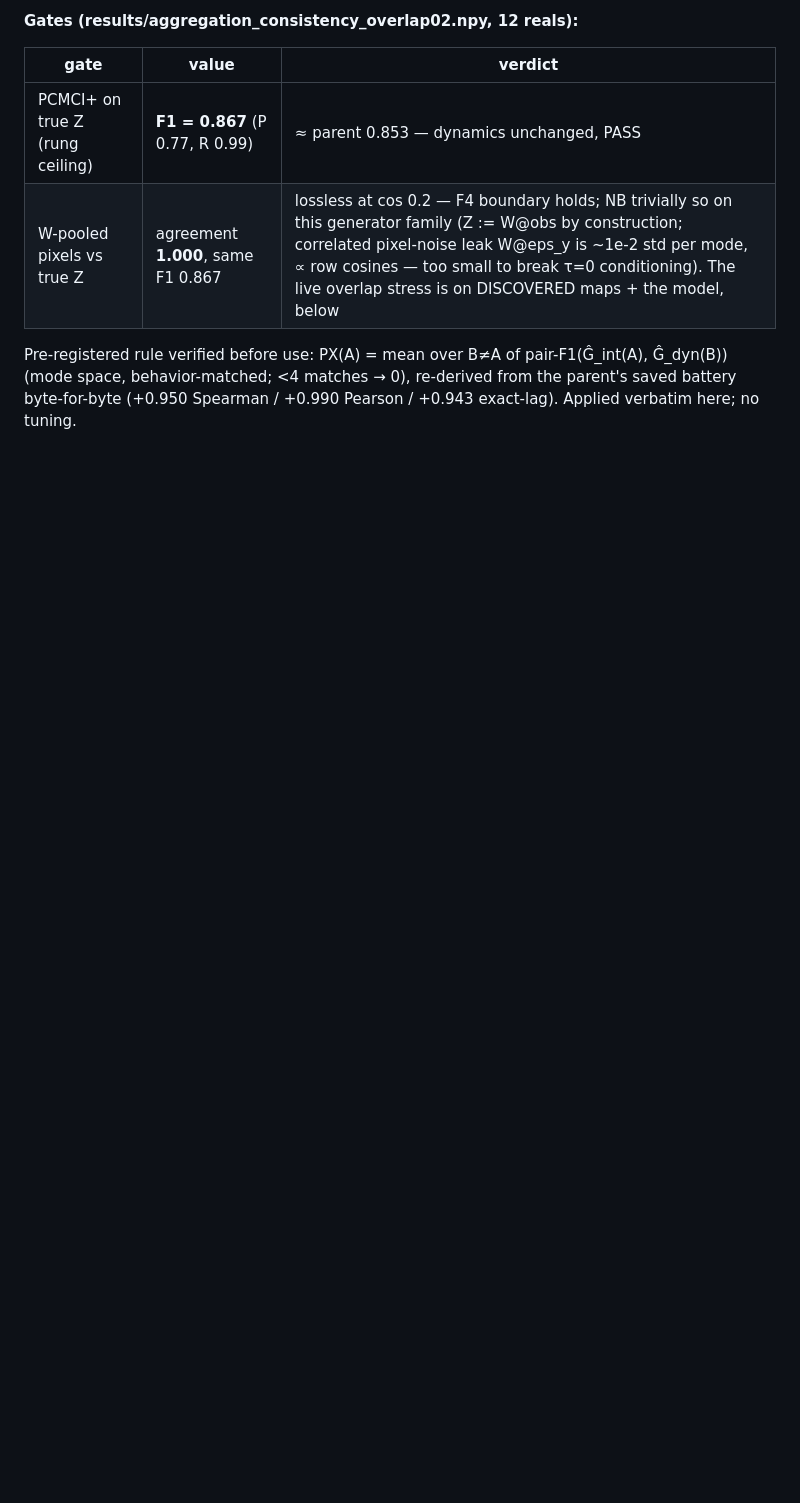
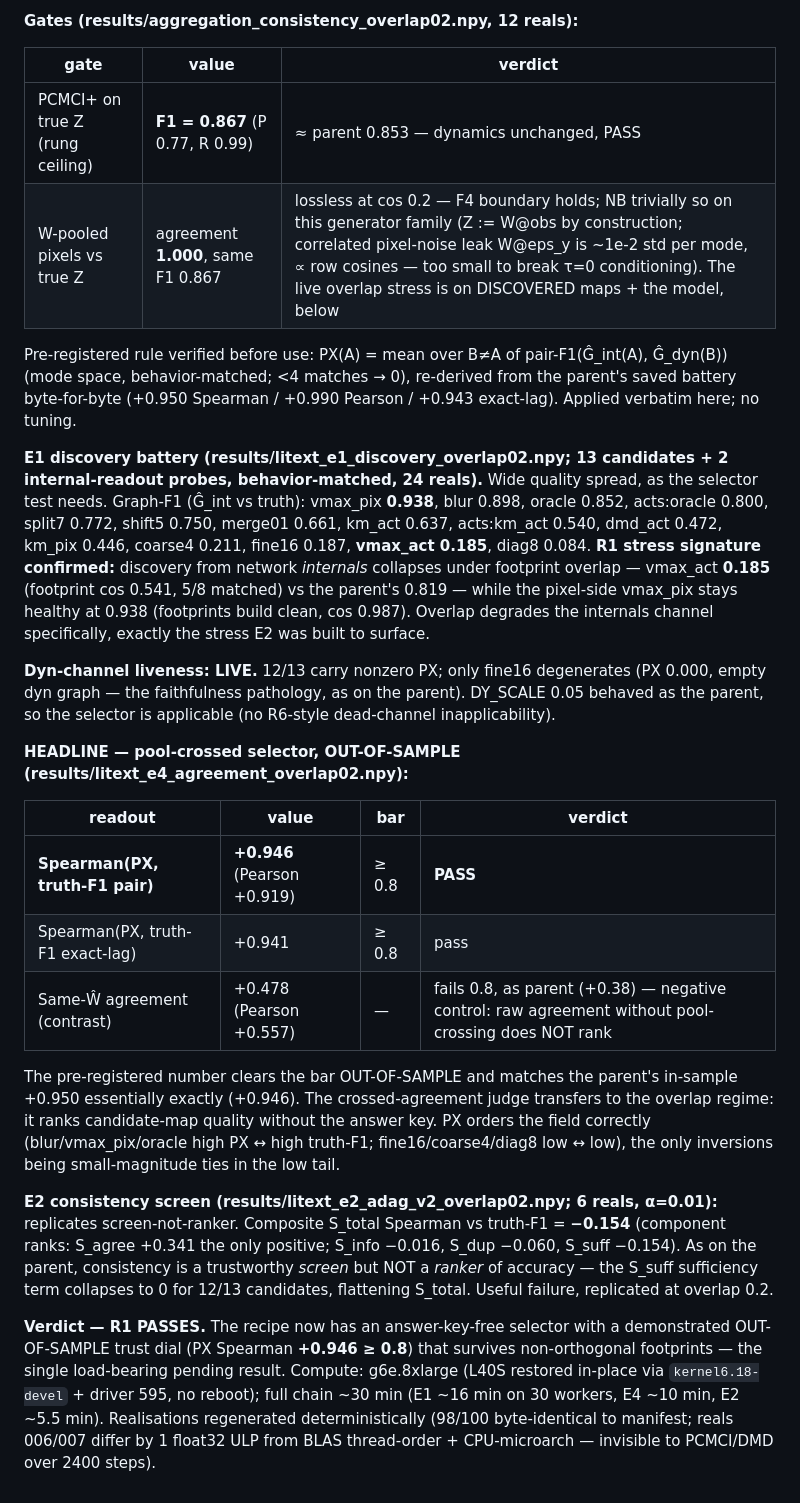
Before and after one commit to Skylar-gu/savar-validation, a Markdown page: notes/literature_extension_results.md, the part around the change. GitHub-like rendering; blank space fills up the shorter version.

Commit message:
R1 overlap write-up: OUT-OF-SAMPLE PASS, PX Spearman +0.946 >= 0.8 (approx parent in-sample +0.950)
- internals discovery degrades under overlap (vmax_act F1 0.185 vs pixels 0.938)
- dyn channel live; same-W contrast +0.478 fails as parent; E2 screen-not-ranker replicates (S_total -0.154)
- results section, transfer-table row, summary point 4 outcome

Co-Authored-By: Claude Fable 5 <noreply@anthropic.com>

```diff
--- a/notes/literature_extension_results.md
+++ b/notes/literature_extension_results.md
@@ -607,3 +607,53 @@ pair-F1(Ĝ_int(A), Ĝ_dyn(B)) (mode space, behavior-matched; <4 matches → 0),
 re-derived from the parent's saved battery byte-for-byte
 (+0.950 Spearman / +0.990 Pearson / +0.943 exact-lag). Applied verbatim
 here; no tuning.
+
+**E1 discovery battery (results/litext_e1_discovery_overlap02.npy; 13
+candidates + 2 internal-readout probes, behavior-matched, 24 reals).** Wide
+quality spread, as the selector test needs. Graph-F1 (Ĝ_int vs truth):
+vmax_pix **0.938**, blur 0.898, oracle 0.852, acts:oracle 0.800, split7 0.772,
+shift5 0.750, merge01 0.661, km_act 0.637, acts:km_act 0.540, dmd_act 0.472,
+km_pix 0.446, coarse4 0.211, fine16 0.187, **vmax_act 0.185**, diag8 0.084.
+**R1 stress signature confirmed:** discovery from network *internals* collapses
+under footprint overlap — vmax_act **0.185** (footprint cos 0.541, 5/8 matched)
+vs the parent's 0.819 — while the pixel-side vmax_pix stays healthy at 0.938
+(footprints build clean, cos 0.987). Overlap degrades the internals channel
+specifically, exactly the stress E2 was built to surface.
+
+**Dyn-channel liveness: LIVE.** 12/13 carry nonzero PX; only fine16 degenerates
+(PX 0.000, empty dyn graph — the faithfulness pathology, as on the parent).
+DY_SCALE 0.05 behaved as the parent, so the selector is applicable (no R6-style
+dead-channel inapplicability).
+
+**HEADLINE — pool-crossed selector, OUT-OF-SAMPLE
+(results/litext_e4_agreement_overlap02.npy):**
+
+| readout | value | bar | verdict |
+|---|---|---|---|
+| **Spearman(PX, truth-F1 pair)** | **+0.946** (Pearson +0.919) | ≥ 0.8 | **PASS** |
+| Spearman(PX, truth-F1 exact-lag) | +0.941 | ≥ 0.8 | pass |
+| Same-Ŵ agreement (contrast) | +0.478 (Pearson +0.557) | — | fails 0.8, as parent (+0.38) — negative control: raw agreement without pool-crossing does NOT rank |
+
+The pre-registered number clears the bar OUT-OF-SAMPLE and matches the parent's
+in-sample +0.950 essentially exactly (+0.946). The crossed-agreement judge
+transfers to the overlap regime: it ranks candidate-map quality without the
+answer key. PX orders the field correctly (blur/vmax_pix/oracle high PX ↔ high
+truth-F1; fine16/coarse4/diag8 low ↔ low), the only inversions being
+small-magnitude ties in the low tail.
+
+**E2 consistency screen (results/litext_e2_adag_v2_overlap02.npy; 6 reals,
+α=0.01):** replicates screen-not-ranker. Composite S_total Spearman vs truth-F1
+= **−0.154** (component ranks: S_agree +0.341 the only positive; S_info −0.016,
+S_dup −0.060, S_suff −0.154). As on the parent, consistency is a trustworthy
+*screen* but NOT a *ranker* of accuracy — the S_suff sufficiency term collapses
+to 0 for 12/13 candidates, flattening S_total. Useful failure, replicated at
+overlap 0.2.
+
+**Verdict — R1 PASSES.** The recipe now has an answer-key-free selector with a
+demonstrated OUT-OF-SAMPLE trust dial (PX Spearman **+0.946 ≥ 0.8**) that
+survives non-orthogonal footprints — the single load-bearing pending result.
+Compute: g6e.8xlarge (L40S restored in-place via `kernel6.18-devel` + driver
+595, no reboot); full chain ~30 min (E1 ~16 min on 30 workers, E4 ~10 min, E2
+~5.5 min). Realisations regenerated deterministically (98/100 byte-identical to
+manifest; reals 006/007 differ by 1 float32 ULP from BLAS thread-order +
+CPU-microarch — invisible to PCMCI/DMD over 2400 steps).
```
Also changed, not shown: notes/literature_extension_experiments.md (+1 -1 lines), notes/summary_jul6.md (+20 -0 lines).
